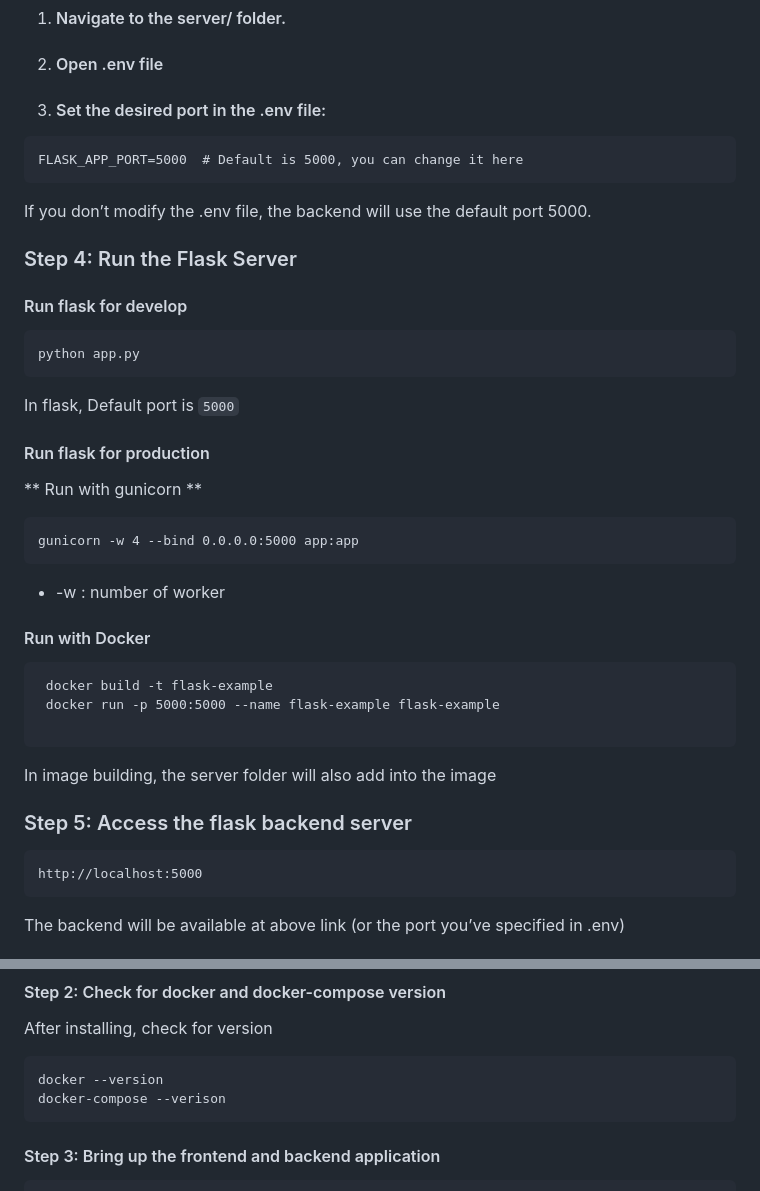
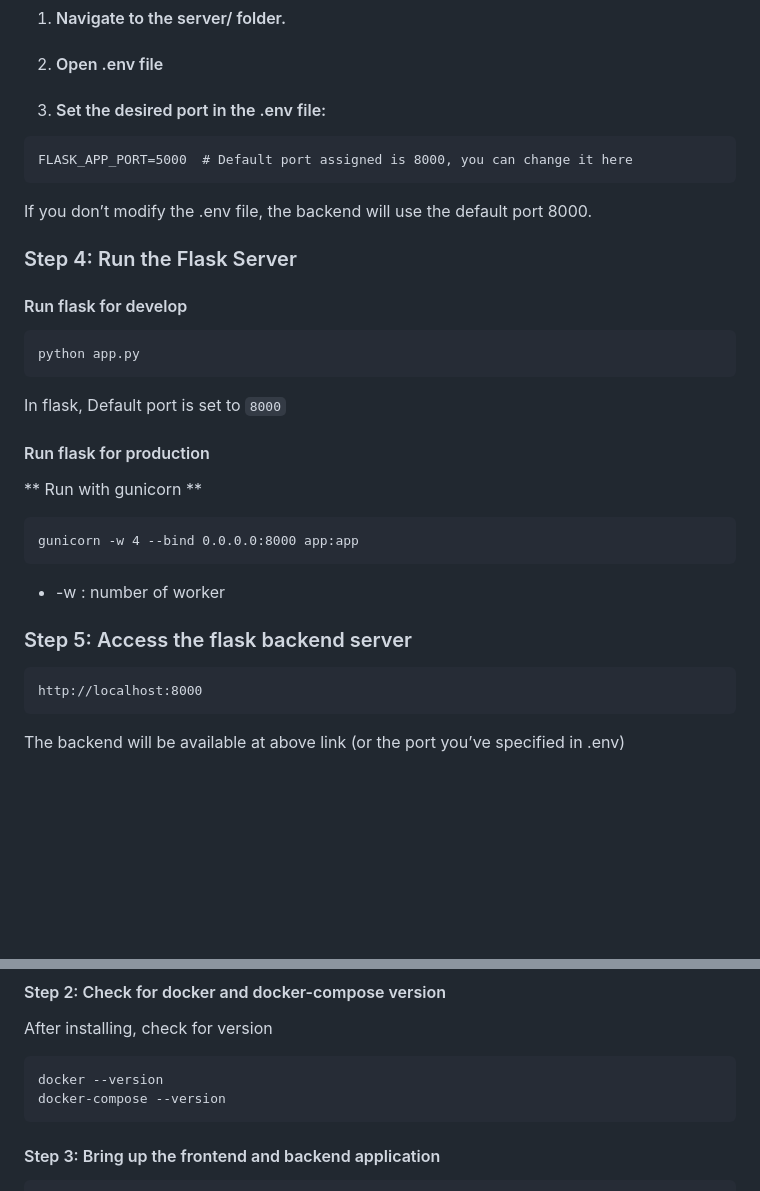
Before and after one commit to arepala-uml/jobtarget-project, a Markdown page: README.md, 2 parts joined by grey strips. Drawn GitHub-style; blank space fills up the shorter version.

````diff
--- a/README.md
+++ b/README.md
@@ -71,9 +71,9 @@ Follow these steps to create and activate a virtual environment for the backend
   3. #### Set the desired port in the .env file:
 
   ```
-  FLASK_APP_PORT=5000  # Default is 5000, you can change it here
+  FLASK_APP_PORT=5000  # Default port assigned is 8000, you can change it here
   ```
-   If you don’t modify the .env file, the backend will use the default port 5000.
+   If you don’t modify the .env file, the backend will use the default port 8000.
 
 ### Step 4: Run the Flask Server
 
@@ -81,7 +81,7 @@ Follow these steps to create and activate a virtual environment for the backend
   ```
   python app.py
   ```
-  In flask, Default port is `5000`
+  In flask, Default port is set to `8000`
 
 
  #### Run flask for production
@@ -89,22 +89,13 @@ Follow these steps to create and activate a virtual environment for the backend
   ** Run with gunicorn **
 
   ```
-  gunicorn -w 4 --bind 0.0.0.0:5000 app:app
+  gunicorn -w 4 --bind 0.0.0.0:8000 app:app
   ```
   * -w : number of worker
 
-  #### Run with Docker
-
-  ```
-   docker build -t flask-example
-   docker run -p 5000:5000 --name flask-example flask-example
-
-  ```
-  In image building, the server folder will also add into the image
-
 ### Step 5: Access the flask backend server
   ```
-  http://localhost:5000
+  http://localhost:8000
   ```
   The backend will be available at above link (or the port you’ve specified in .env)
 
@@ -160,7 +151,7 @@ Before you start, you need to have the following software installed:
   After installing, check for version
   ```
   docker --version
-  docker-compose --verison
+  docker-compose --version
   ```
 #### Step 3: Bring up the frontend and backend application
   ```
````
